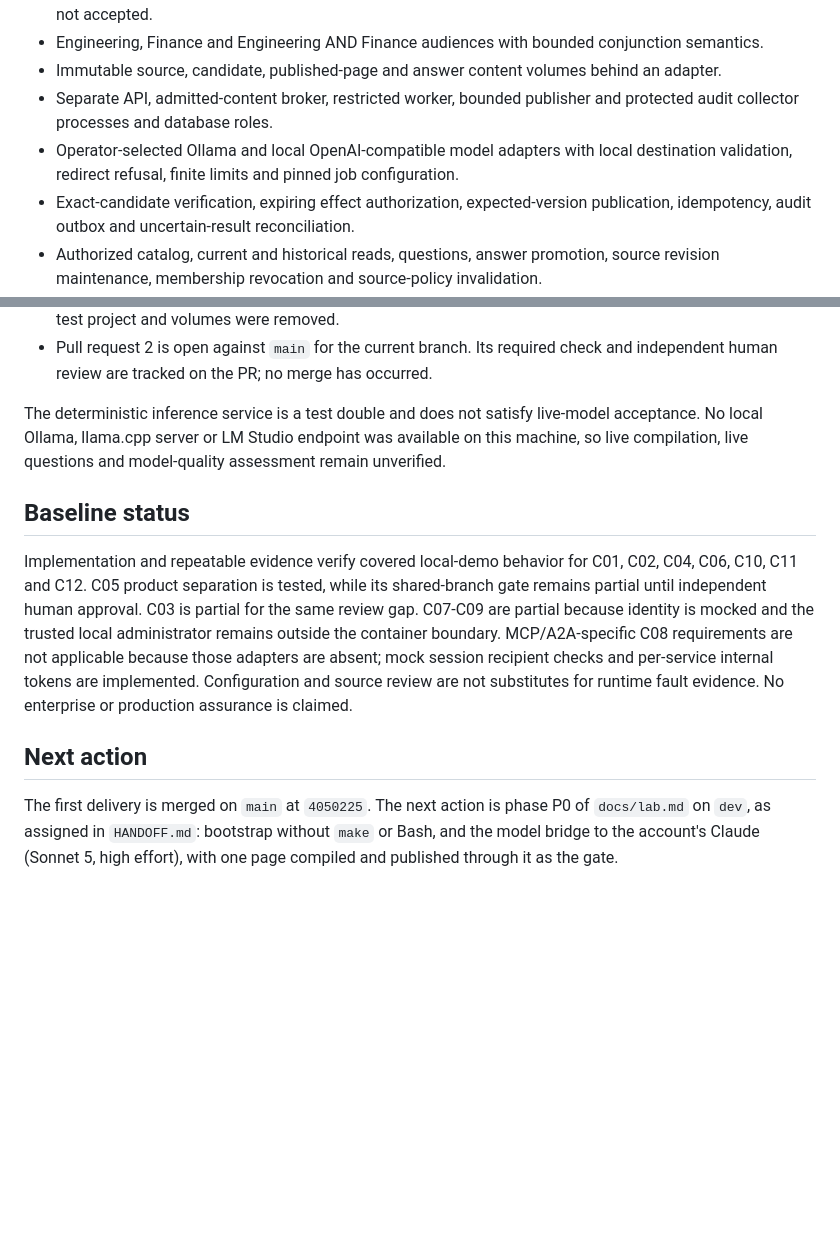
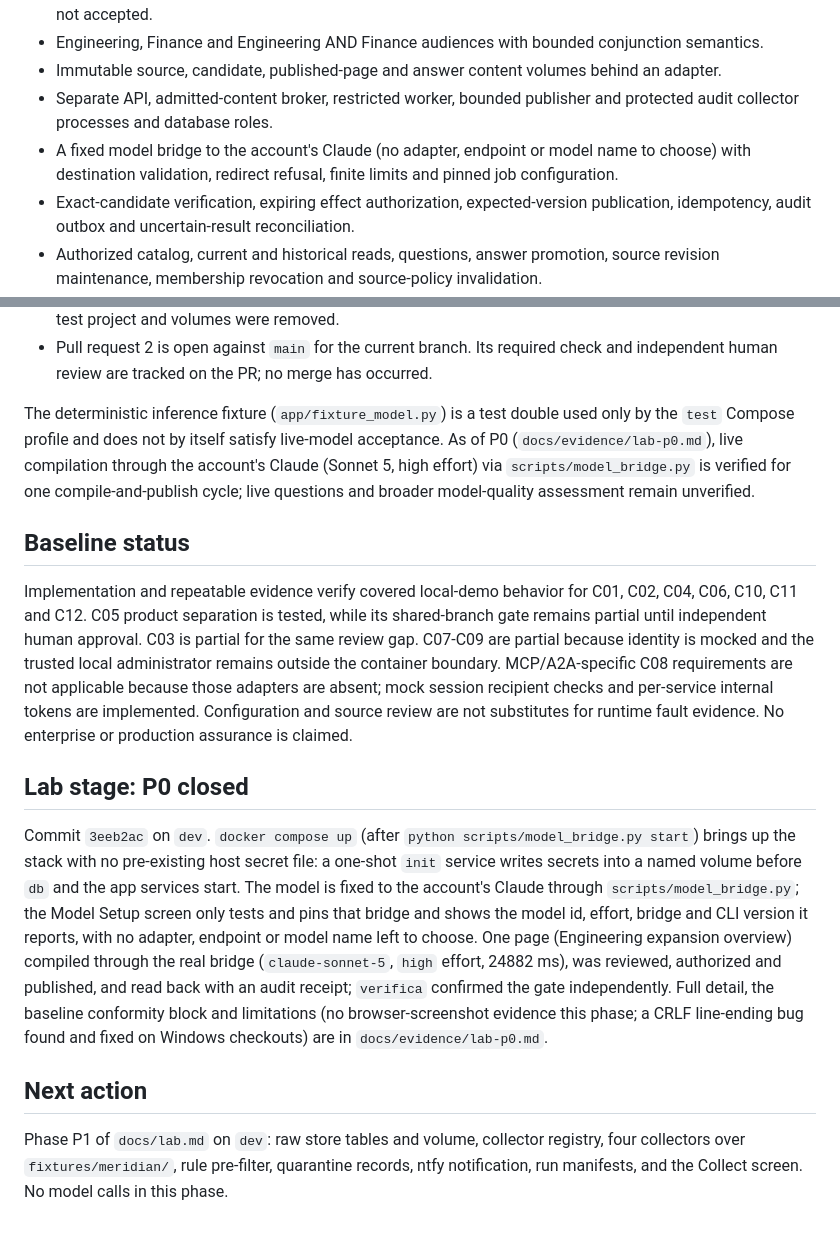
Before and after one commit to bitrockteam/kops, a Markdown page: docs/status.md, 2 parts joined by grey strips. GitHub-like rendering; blank space fills up the shorter version.

```diff
--- a/docs/status.md
+++ b/docs/status.md
@@ -8,7 +8,7 @@
 - Engineering, Finance and Engineering AND Finance audiences with bounded conjunction semantics.
 - Immutable source, candidate, published-page and answer content volumes behind an adapter.
 - Separate API, admitted-content broker, restricted worker, bounded publisher and protected audit collector processes and database roles.
-- Operator-selected Ollama and local OpenAI-compatible model adapters with local destination validation, redirect refusal, finite limits and pinned job configuration.
+- A fixed model bridge to the account's Claude (no adapter, endpoint or model name to choose) with destination validation, redirect refusal, finite limits and pinned job configuration.
 - Exact-candidate verification, expiring effect authorization, expected-version publication, idempotency, audit outbox and uncertain-result reconciliation.
 - Authorized catalog, current and historical reads, questions, answer promotion, source revision maintenance, membership revocation and source-policy invalidation.
 - Admin-only controls for stale approval, conflicting versions, duplicate publication, audit outage, mid-job policy change and cancellation.
@@ -33,12 +33,28 @@
 - `make test` passed again on exact head `5ac25db` on 29 September 2026: 12 tests, database privilege assertions, worker interruption recovery and state persistence after container recreation. The disposable test project and volumes were removed.
 - Pull request 2 is open against `main` for the current branch. Its required check and independent human review are tracked on the PR; no merge has occurred.
 
-The deterministic inference service is a test double and does not satisfy live-model acceptance. No local Ollama, llama.cpp server or LM Studio endpoint was available on this machine, so live compilation, live questions and model-quality assessment remain unverified.
+The deterministic inference fixture (`app/fixture_model.py`) is a test double used only by the `test` Compose profile and does not by itself satisfy live-model acceptance. As of P0 (`docs/evidence/lab-p0.md`), live compilation through the account's Claude (Sonnet 5, high effort) via `scripts/model_bridge.py` is verified for one compile-and-publish cycle; live questions and broader model-quality assessment remain unverified.
 
 ## Baseline status
 
 Implementation and repeatable evidence verify covered local-demo behavior for C01, C02, C04, C06, C10, C11 and C12. C05 product separation is tested, while its shared-branch gate remains partial until independent human approval. C03 is partial for the same review gap. C07-C09 are partial because identity is mocked and the trusted local administrator remains outside the container boundary. MCP/A2A-specific C08 requirements are not applicable because those adapters are absent; mock session recipient checks and per-service internal tokens are implemented. Configuration and source review are not substitutes for runtime fault evidence. No enterprise or production assurance is claimed.
 
+## Lab stage: P0 closed
+
+Commit `3eeb2ac` on `dev`. `docker compose up` (after `python scripts/model_bridge.py start`)
+brings up the stack with no pre-existing host secret file: a one-shot `init` service writes
+secrets into a named volume before `db` and the app services start. The model is fixed to the
+account's Claude through `scripts/model_bridge.py`; the Model Setup screen only tests and pins
+that bridge and shows the model id, effort, bridge and CLI version it reports, with no adapter,
+endpoint or model name left to choose. One page (Engineering expansion overview) compiled
+through the real bridge (`claude-sonnet-5`, `high` effort, 24882 ms), was reviewed, authorized
+and published, and read back with an audit receipt; `verifica` confirmed the gate independently.
+Full detail, the baseline conformity block and limitations (no browser-screenshot evidence this
+phase; a CRLF line-ending bug found and fixed on Windows checkouts) are in
+`docs/evidence/lab-p0.md`.
+
 ## Next action
 
-The first delivery is merged on `main` at `4050225`. The next action is phase P0 of `docs/lab.md` on `dev`, as assigned in `HANDOFF.md`: bootstrap without `make` or Bash, and the model bridge to the account's Claude (Sonnet 5, high effort), with one page compiled and published through it as the gate.
+Phase P1 of `docs/lab.md` on `dev`: raw store tables and volume, collector registry, four
+collectors over `fixtures/meridian/`, rule pre-filter, quarantine records, ntfy notification,
+run manifests, and the Collect screen. No model calls in this phase.
```
Also changed, not shown: README.md (+6 -5 lines), docs/evidence/lab-p0.md (added, +131 -0 lines).
